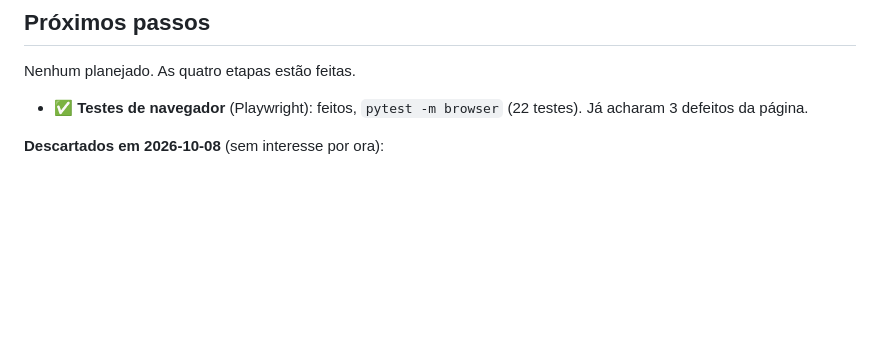
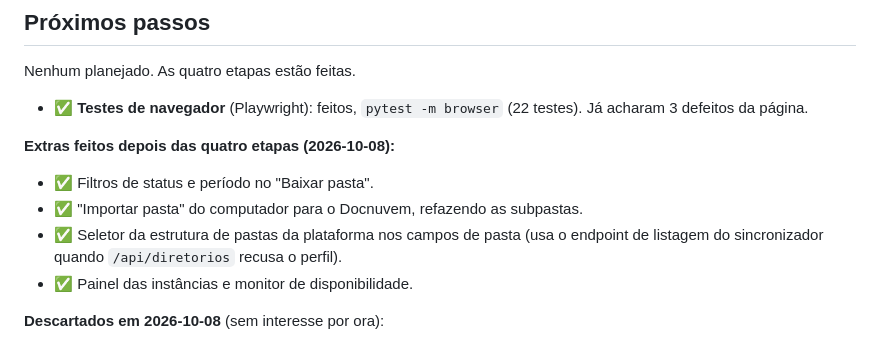
Before and after one commit to brenonunesbatista/docnuvem-api-teste-py, a Markdown page: docs/ROADMAP.md, the part around the change. Drawn GitHub-style; blank space fills up the shorter version.

Commit message:
ROADMAP: registra os extras feitos depois das quatro etapas
Co-Authored-By: Claude Sonnet 5.5 <noreply@anthropic.com>

```diff
--- a/docs/ROADMAP.md
+++ b/docs/ROADMAP.md
@@ -53,6 +53,14 @@ Nenhum planejado. As quatro etapas estão feitas.
 - ✅ **Testes de navegador** (Playwright): feitos, `pytest -m browser` (22 testes). Já acharam 3 defeitos
   da página.
 
+**Extras feitos depois das quatro etapas (2026-10-08):**
+
+- ✅ Filtros de status e período no "Baixar pasta".
+- ✅ "Importar pasta" do computador para o Docnuvem, refazendo as subpastas.
+- ✅ Seletor da estrutura de pastas da plataforma nos campos de pasta (usa o endpoint de listagem do
+  sincronizador quando `/api/diretorios` recusa o perfil).
+- ✅ Painel das instâncias e monitor de disponibilidade.
+
 **Descartados em 2026-10-08** (sem interesse por ora):
 
 - Roteiros de teste que o usuário monta e salva (fica só o teste de fumaça fixo).
```
